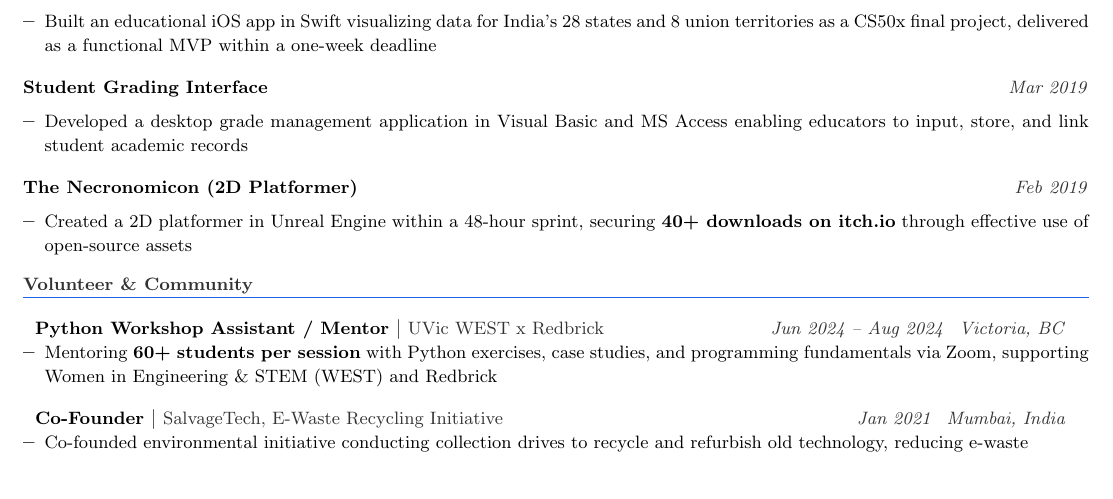
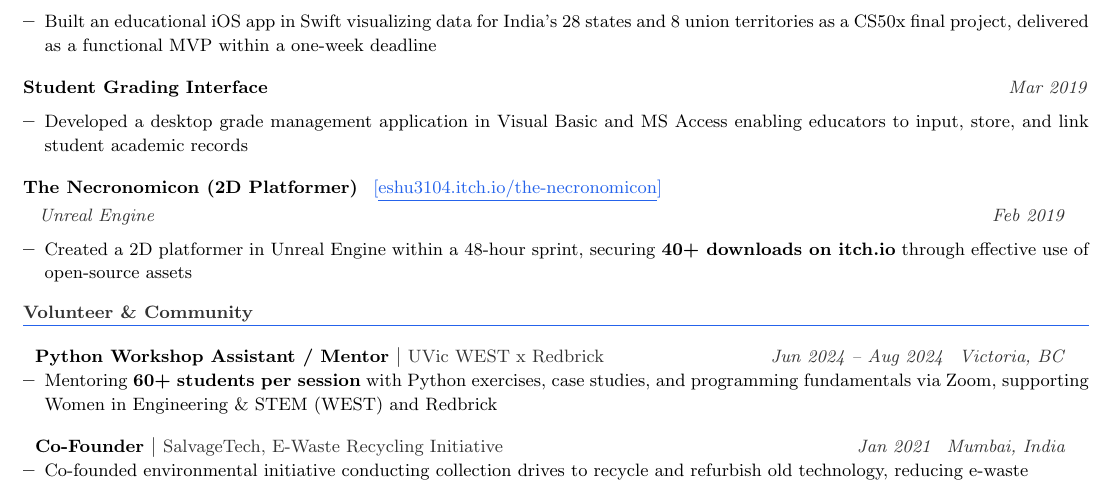
Before and after one commit to eshu3104/portfolio, a LaTeX CV (app/data/resume.tex): part of page 4 of 5, cut so that both start at the same text. Compiled offline with pdfLaTeX.

Commit message:
Add itch.io link to The Necronomicon project

```diff
--- a/app/data/resume.tex
+++ b/app/data/resume.tex
@@ -397,7 +397,11 @@
     \resumeItem{Developed a desktop grade management application in Visual Basic and MS Access enabling educators to input, store, and link student academic records}
   \end{itemize}
 
-  \resumeProjectHeadingDateOnly{The Necronomicon (2D Platformer)}{Feb 2019}
+  \resumeProjectHeading
+    {The Necronomicon (2D Platformer)}{eshu3104.itch.io/the-necronomicon}
+    {Unreal Engine}
+    {Feb 2019}
+    {https://eshu3104.itch.io/the-necronomicon}
   \begin{itemize}
     \resumeItem{Created a 2D platformer in Unreal Engine within a 48-hour sprint, securing \textbf{40+ downloads on itch.io} through effective use of open-source assets}
   \end{itemize}
```
Also changed, not shown: 1 other file.
